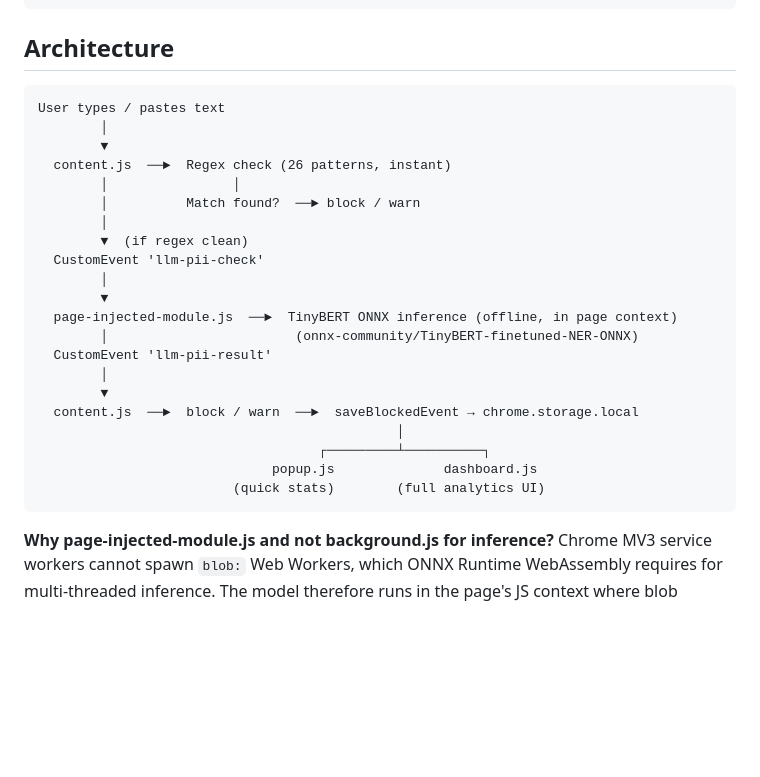
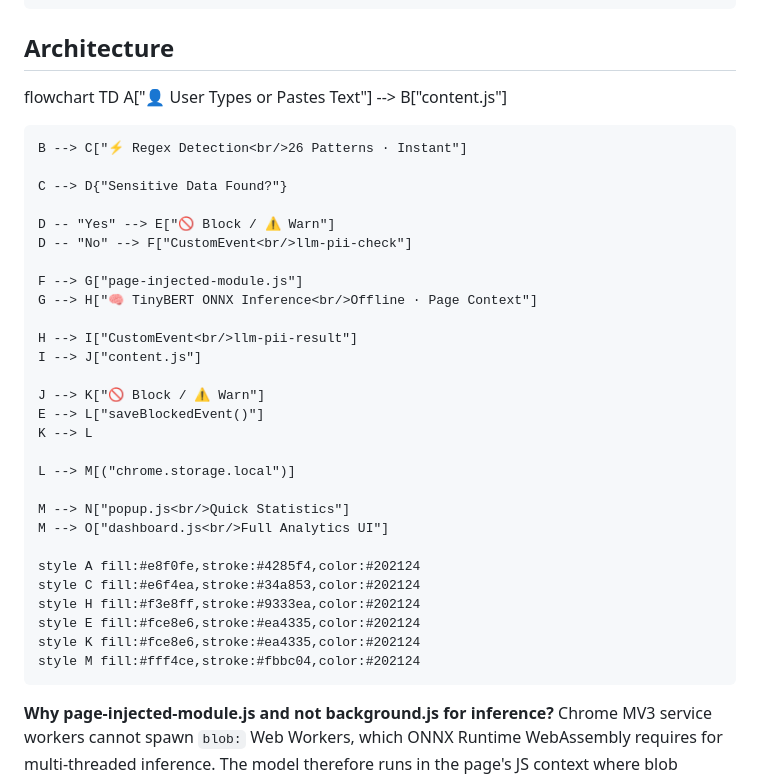
Before and after one commit to RevHeadGuy/LLM_DATA_LEAKAGE_MONITOR, a Markdown page: README.md, the part around the change. Drawn GitHub-style; blank space fills up the shorter version.

Commit message:
Revise architecture section with flowchart
Updated architecture section with flowchart for better clarity on user interaction and data processing.

````diff
--- a/README.md
+++ b/README.md
@@ -209,29 +209,37 @@ python download_model.py
 
 ## Architecture
 
-```
-User types / pastes text
-        │
-        ▼
-  content.js  ──►  Regex check (26 patterns, instant)
-        │                │
-        │          Match found?  ──► block / warn
-        │
-        ▼  (if regex clean)
-  CustomEvent 'llm-pii-check'
-        │
-        ▼
-  page-injected-module.js  ──►  TinyBERT ONNX inference (offline, in page context)
-        │                        (onnx-community/TinyBERT-finetuned-NER-ONNX)
-  CustomEvent 'llm-pii-result'
-        │
-        ▼
-  content.js  ──►  block / warn  ──►  saveBlockedEvent → chrome.storage.local
-                                              │
-                                    ┌─────────┴──────────┐
-                              popup.js              dashboard.js
-                         (quick stats)        (full analytics UI)
-```
+flowchart TD
+    A["👤 User Types or Pastes Text"] --> B["content.js"]
+
+    B --> C["⚡ Regex Detection<br/>26 Patterns · Instant"]
+
+    C --> D{"Sensitive Data Found?"}
+
+    D -- "Yes" --> E["🚫 Block / ⚠️ Warn"]
+    D -- "No" --> F["CustomEvent<br/>llm-pii-check"]
+
+    F --> G["page-injected-module.js"]
+    G --> H["🧠 TinyBERT ONNX Inference<br/>Offline · Page Context"]
+
+    H --> I["CustomEvent<br/>llm-pii-result"]
+    I --> J["content.js"]
+
+    J --> K["🚫 Block / ⚠️ Warn"]
+    E --> L["saveBlockedEvent()"]
+    K --> L
+
+    L --> M[("chrome.storage.local")]
+
+    M --> N["popup.js<br/>Quick Statistics"]
+    M --> O["dashboard.js<br/>Full Analytics UI"]
+
+    style A fill:#e8f0fe,stroke:#4285f4,color:#202124
+    style C fill:#e6f4ea,stroke:#34a853,color:#202124
+    style H fill:#f3e8ff,stroke:#9333ea,color:#202124
+    style E fill:#fce8e6,stroke:#ea4335,color:#202124
+    style K fill:#fce8e6,stroke:#ea4335,color:#202124
+    style M fill:#fff4ce,stroke:#fbbc04,color:#202124
 
 **Why page-injected-module.js and not background.js for inference?**
 Chrome MV3 service workers cannot spawn `blob:` Web Workers, which ONNX Runtime WebAssembly requires for multi-threaded inference. The model therefore runs in the page's JS context where blob workers are fully supported. The background service worker only handles lifecycle events and model status storage.
````
